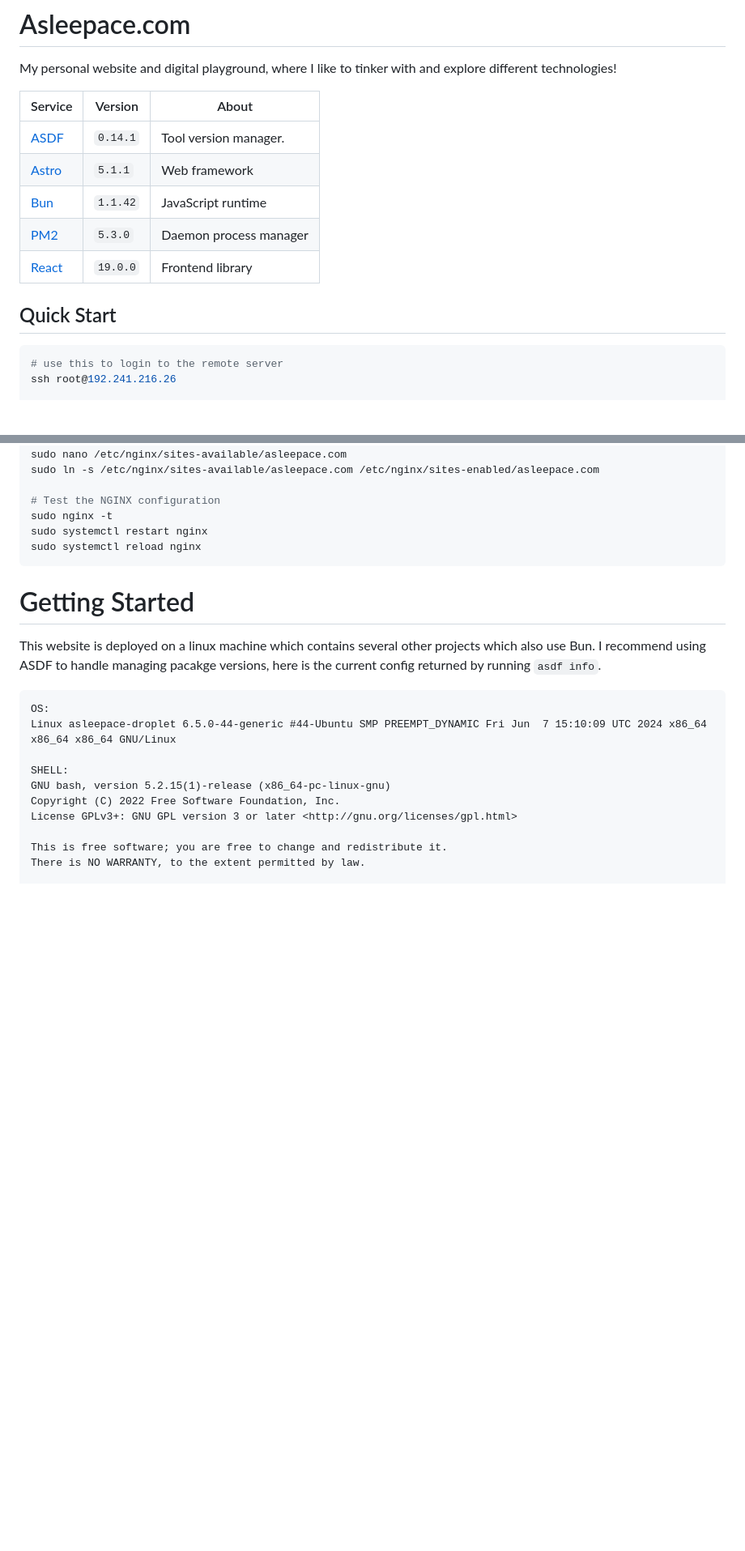
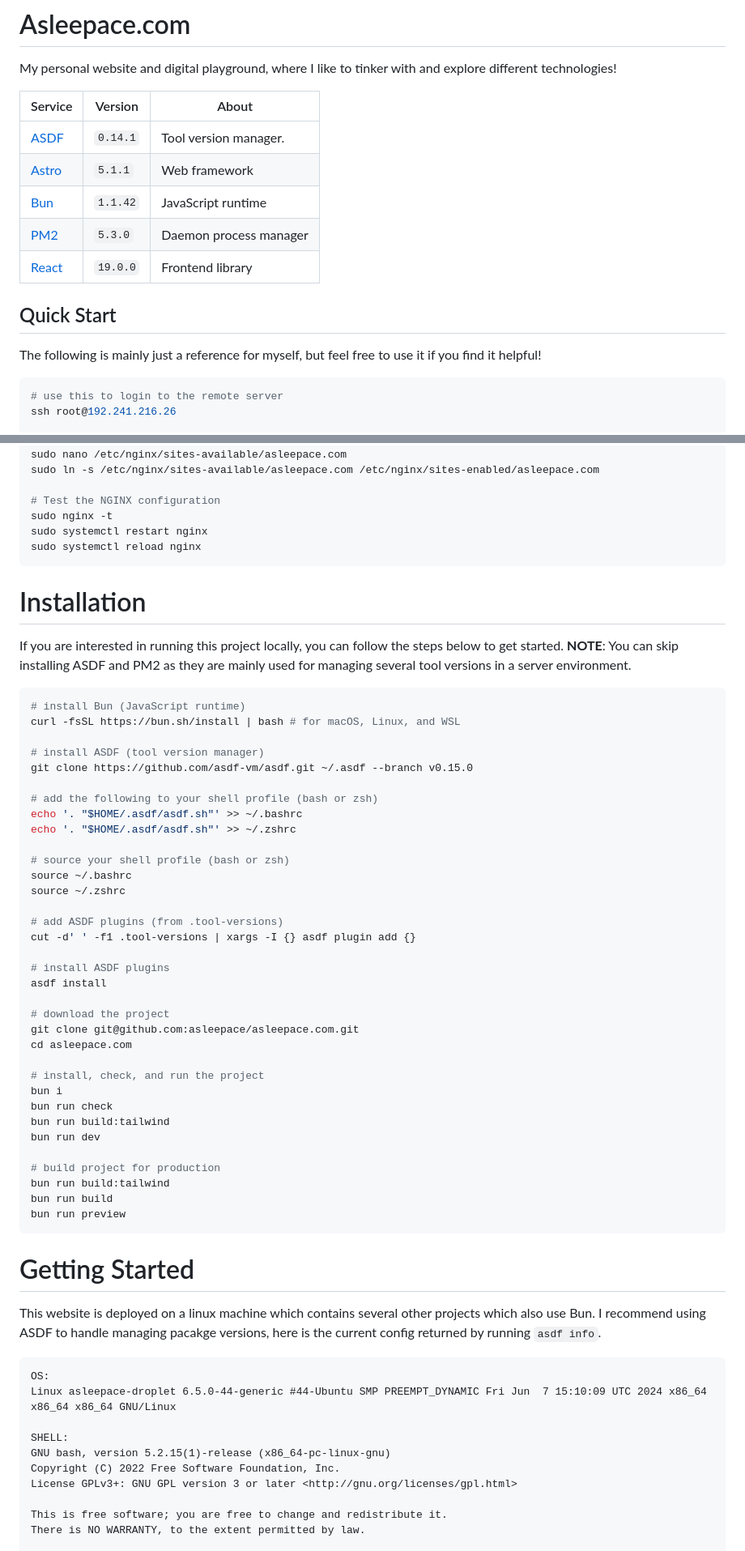
Before and after one commit to asleepace/asleepace.com, a Markdown page: README.md, 2 parts joined by grey strips. Shown at 81% size. Rendered like a GitHub page; blank space fills up the shorter version.

````diff
--- a/README.md
+++ b/README.md
@@ -8,15 +8,17 @@
 
 My personal website and digital playground, where I like to tinker with and explore different technologies!
 
-| Service | Version | About |
-|---------|---------|------------------------|
-| [ASDF](https://asdf-vm.com/guide/introduction.html) | `0.14.1`| Tool version manager.  |
-| [Astro](https://astro.build/)   | `5.1.1` | Web framework |
-| [Bun](https://bun.sh/) | `1.1.42`| JavaScript runtime |
-| [PM2](https://pm2.keymetrics.io/) | `5.3.0` | Daemon process manager |
-| [React](https://react.dev/)   | `19.0.0`| Frontend library |
+| Service                                             | Version  | About                  |
+| --------------------------------------------------- | -------- | ---------------------- |
+| [ASDF](https://asdf-vm.com/guide/introduction.html) | `0.14.1` | Tool version manager.  |
+| [Astro](https://astro.build/)                       | `5.1.1`  | Web framework          |
+| [Bun](https://bun.sh/)                              | `1.1.42` | JavaScript runtime     |
+| [PM2](https://pm2.keymetrics.io/)                   | `5.3.0`  | Daemon process manager |
+| [React](https://react.dev/)                         | `19.0.0` | Frontend library       |
 
 ## Quick Start
+
+The following is mainly just a reference for myself, but feel free to use it if you find it helpful!
 
 ```bash
 # use this to login to the remote server
@@ -40,6 +42,47 @@ sudo ln -s /etc/nginx/sites-available/asleepace.com /etc/nginx/sites-enabled/asl
 sudo nginx -t
 sudo systemctl restart nginx
 sudo systemctl reload nginx
+```
+
+# Installation
+
+If you are interested in running this project locally, you can follow the steps below to get started. **NOTE**: You can skip installing ASDF and PM2 as they are mainly used for managing several tool versions in a server environment.
+
+```bash
+# install Bun (JavaScript runtime)
+curl -fsSL https://bun.sh/install | bash # for macOS, Linux, and WSL
+
+# install ASDF (tool version manager)
+git clone https://github.com/asdf-vm/asdf.git ~/.asdf --branch v0.15.0
+
+# add the following to your shell profile (bash or zsh)
+echo '. "$HOME/.asdf/asdf.sh"' >> ~/.bashrc
+echo '. "$HOME/.asdf/asdf.sh"' >> ~/.zshrc
+
+# source your shell profile (bash or zsh)
+source ~/.bashrc
+source ~/.zshrc
+
+# add ASDF plugins (from .tool-versions)
+cut -d' ' -f1 .tool-versions | xargs -I {} asdf plugin add {}
+
+# install ASDF plugins
+asdf install
+
+# download the project
+git clone git@github.com:asleepace/asleepace.com.git
+cd asleepace.com
+
+# install, check, and run the project
+bun i
+bun run check
+bun run build:tailwind
+bun run dev
+
+# build project for production
+bun run build:tailwind
+bun run build
+bun run preview
 ```
 
 # Getting Started
````
